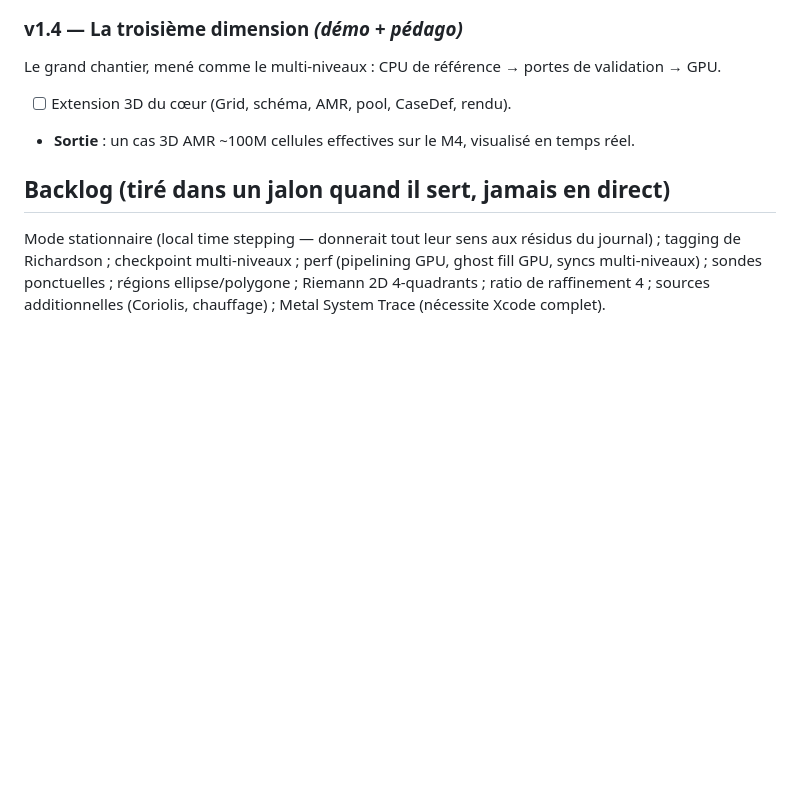
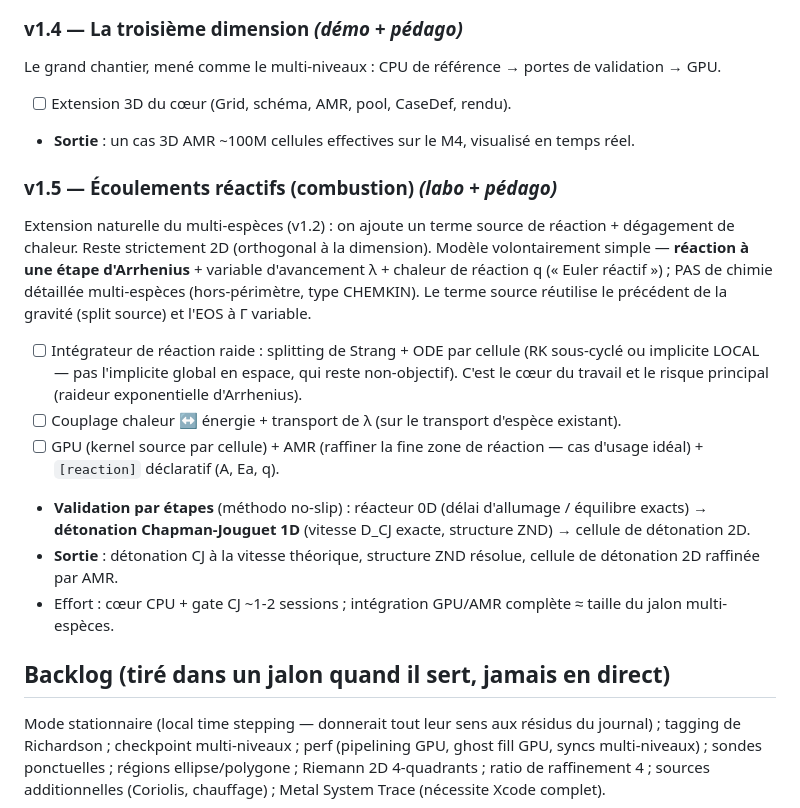
Before and after one commit to fhermet/machmallow, a Markdown page: ROADMAP.md, the part around the change. Rendered like a GitHub page; blank space fills up the shorter version.

Commit message:
ROADMAP: add v1.5 reacting flows (combustion) milestone
Single-step Arrhenius + progress variable + heat release (reacting
Euler), built on the v1.2 species transport; stays 2D. Captures the
plan from the design discussion: the stiff reaction integrator (Strang
split + per-cell sub-cycled/locally-implicit ODE — distinct from the
global-implicit non-goal) as the core risk, the 0D-reactor -> 1D CJ
detonation -> 2D validation ladder, AMR for the reaction zone, and
detailed chemistry as out of scope.

```diff
--- a/ROADMAP.md
+++ b/ROADMAP.md
@@ -223,6 +223,30 @@ portes de validation → GPU.
 - **Sortie** : un cas 3D AMR ~100M cellules effectives sur le M4,
   visualisé en temps réel.
 
+### v1.5 — Écoulements réactifs (combustion) *(labo + pédago)*
+Extension naturelle du multi-espèces (v1.2) : on ajoute un terme source
+de réaction + dégagement de chaleur. Reste strictement 2D (orthogonal à
+la dimension). Modèle volontairement simple — **réaction à une étape
+d'Arrhenius** + variable d'avancement λ + chaleur de réaction q (« Euler
+réactif ») ; PAS de chimie détaillée multi-espèces (hors-périmètre, type
+CHEMKIN). Le terme source réutilise le précédent de la gravité (split
+source) et l'EOS à Γ variable.
+- [ ] Intégrateur de réaction raide : splitting de Strang + ODE par
+  cellule (RK sous-cyclé ou implicite LOCAL — pas l'implicite global en
+  espace, qui reste non-objectif). C'est le cœur du travail et le risque
+  principal (raideur exponentielle d'Arrhenius).
+- [ ] Couplage chaleur ↔ énergie + transport de λ (sur le transport
+  d'espèce existant).
+- [ ] GPU (kernel source par cellule) + AMR (raffiner la fine zone de
+  réaction — cas d'usage idéal) + `[reaction]` déclaratif (A, Ea, q).
+- **Validation par étapes** (méthodo no-slip) : réacteur 0D (délai
+  d'allumage / équilibre exacts) → **détonation Chapman-Jouguet 1D**
+  (vitesse D_CJ exacte, structure ZND) → cellule de détonation 2D.
+- **Sortie** : détonation CJ à la vitesse théorique, structure ZND
+  résolue, cellule de détonation 2D raffinée par AMR.
+- Effort : cœur CPU + gate CJ ~1-2 sessions ; intégration GPU/AMR
+  complète ≈ taille du jalon multi-espèces.
+
 ## Backlog (tiré dans un jalon quand il sert, jamais en direct)
 
 Mode stationnaire (local time stepping — donnerait tout leur sens aux
```
